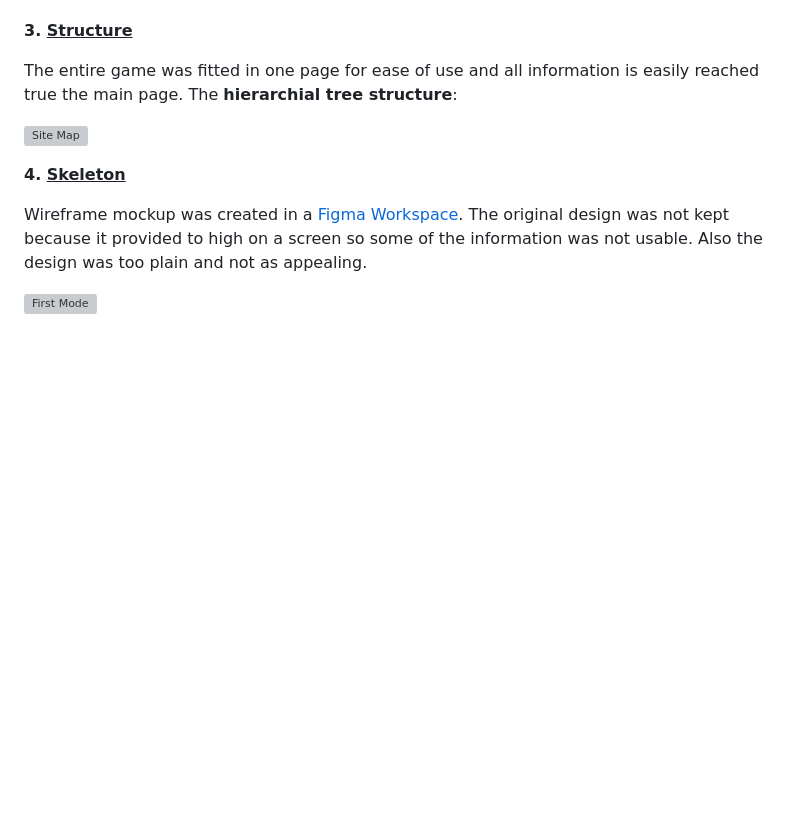
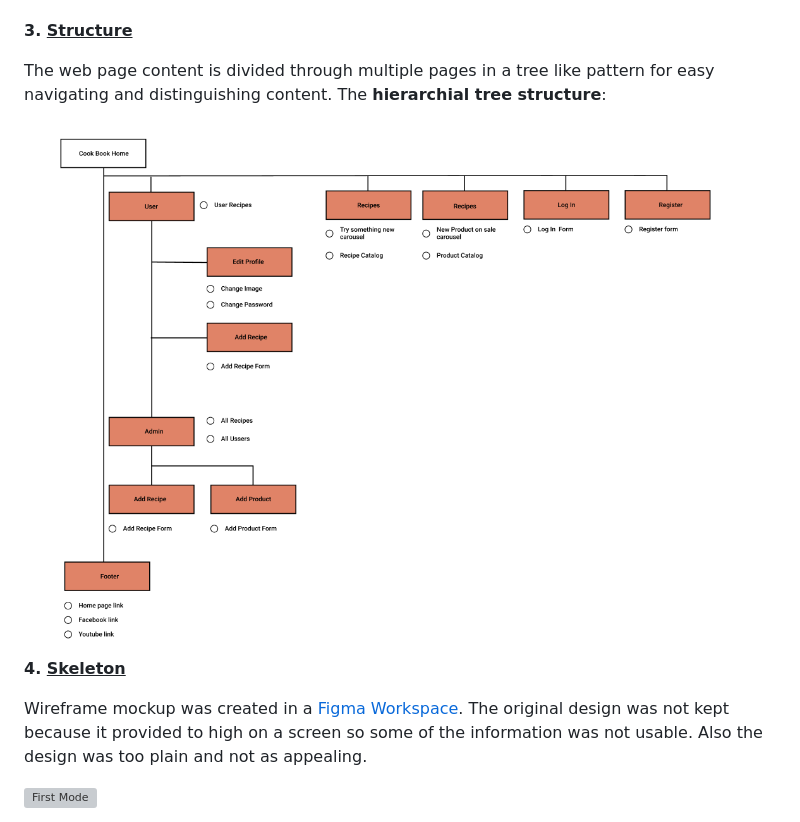
Before and after one commit to Code-Institute-Submissions/PerkunasKF-coock-book_CI-MPS3-3.0, a Markdown page: README.md, the part around the change. GitHub-like rendering; pictures changed too: assets/readme-images/navigation.png (added); blank space fills up the shorter version; grey boxes are pictures that could not be loaded.

```diff
--- a/README.md
+++ b/README.md
@@ -116,9 +116,9 @@ A scope was defined to clearly identify what needed to be done to align features
 
 <strong>3. <u>Structure</u></strong>
 
-The entire game was fitted in one page for ease of use and all information is easily reached true the main page. The **hierarchial tree structure**:
+The web page content is divided through multiple pages in a tree like pattern for easy navigating and distinguishing content. The **hierarchial tree structure**:
 
-![Site Map](assets/img/threa-2.png)
+![Site Map](assets/readme-images/navigation.png)
 
 <strong>4. <u>Skeleton</u></strong>
 
```
